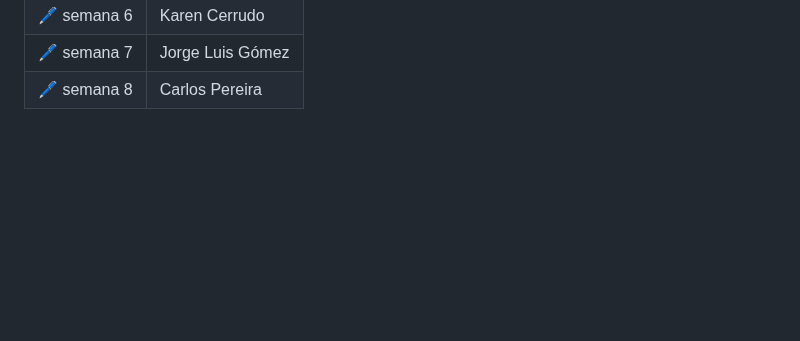
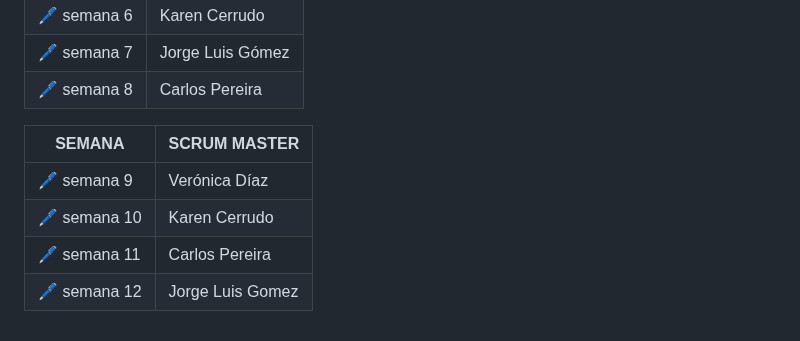
Before and after one commit to CodeSystem2022/Uritorco_UTN_Tercer_Semestre_2023, a Markdown page: README.md, the part around the change. Drawn GitHub-style; blank space fills up the shorter version.

Commit message:
weeks
Changes for weeks and owners

```diff
--- a/README.md
+++ b/README.md
@@ -48,3 +48,10 @@
 | 🖊️ semana 6   | Karen Cerrudo  |
 | 🖊️ semana 7	 | Jorge Luis Gómez
 | 🖊️ semana 8	 | Carlos Pereira |
+
+| SEMANA        | SCRUM MASTER  |
+|-------------- | ------------- |
+| 🖊️ semana 9  | Verónica Díaz  |
+| 🖊️ semana 10   | Karen Cerrudo  |
+| 🖊️ semana 11	 | Carlos Pereira
+| 🖊️ semana 12	 | Jorge Luis Gomez |
```
